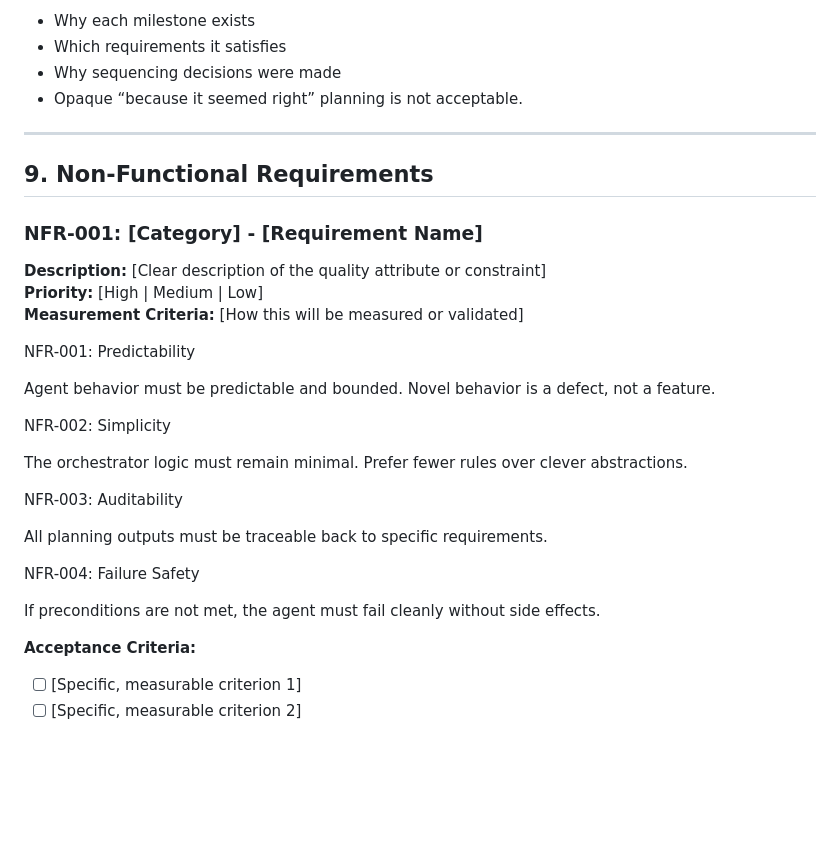
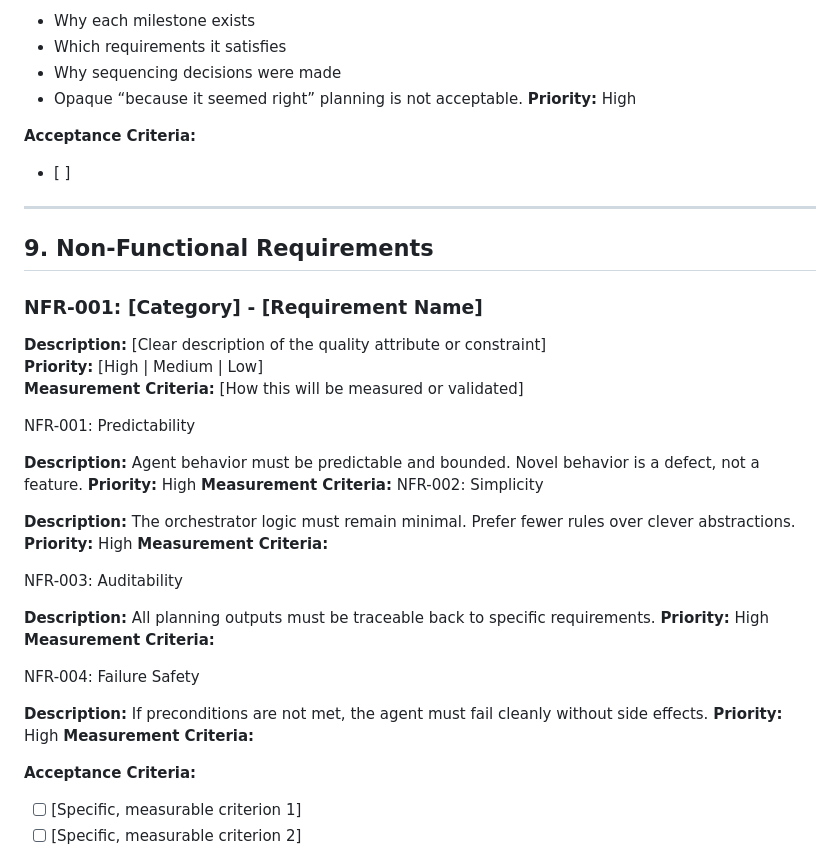
Before and after one commit to Jmiracle76/orchestrator-agent, a Markdown page: docs/requirements.md, the part around one of its changes. Drawn GitHub-style; blank space fills up the shorter version.

```diff
--- a/docs/requirements.md
+++ b/docs/requirements.md
@@ -253,6 +268,10 @@ The Planning Agent must clearly explain:
 - Which requirements it satisfies
 - Why sequencing decisions were made
 - Opaque “because it seemed right” planning is not acceptable.
+**Priority:** High
+
+**Acceptance Criteria:**
+- [ ]
 
 ---
 
@@ -270,19 +289,26 @@ The Planning Agent must clearly explain:
 
 NFR-001: Predictability
 
-Agent behavior must be predictable and bounded. Novel behavior is a defect, not a feature.
-
+**Description:** Agent behavior must be predictable and bounded. Novel behavior is a defect, not a feature.
+**Priority:** High
+**Measurement Criteria:**
 NFR-002: Simplicity
 
-The orchestrator logic must remain minimal. Prefer fewer rules over clever abstractions.
+**Description:** The orchestrator logic must remain minimal. Prefer fewer rules over clever abstractions.
+**Priority:** High
+**Measurement Criteria:**
 
 NFR-003: Auditability
 
-All planning outputs must be traceable back to specific requirements.
+**Description:** All planning outputs must be traceable back to specific requirements.
+**Priority:** High
+**Measurement Criteria:**
 
 NFR-004: Failure Safety
 
-If preconditions are not met, the agent must fail cleanly without side effects.
+**Description:** If preconditions are not met, the agent must fail cleanly without side effects.
+**Priority:** High
+**Measurement Criteria:**
 
 
 **Acceptance Criteria:**
```
Also changed, not shown: other parts of docs/requirements.md (+30 -15 lines).
